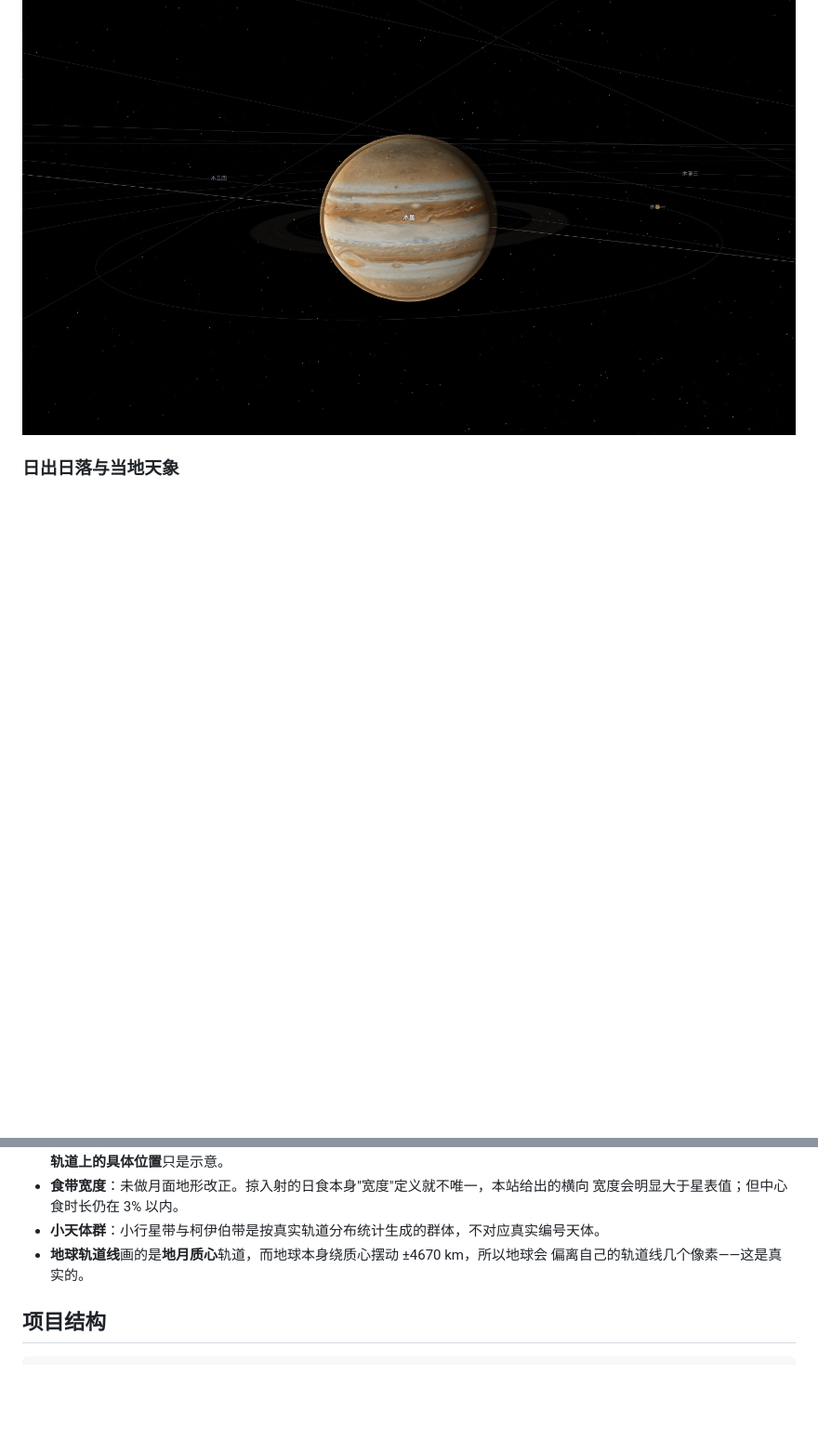
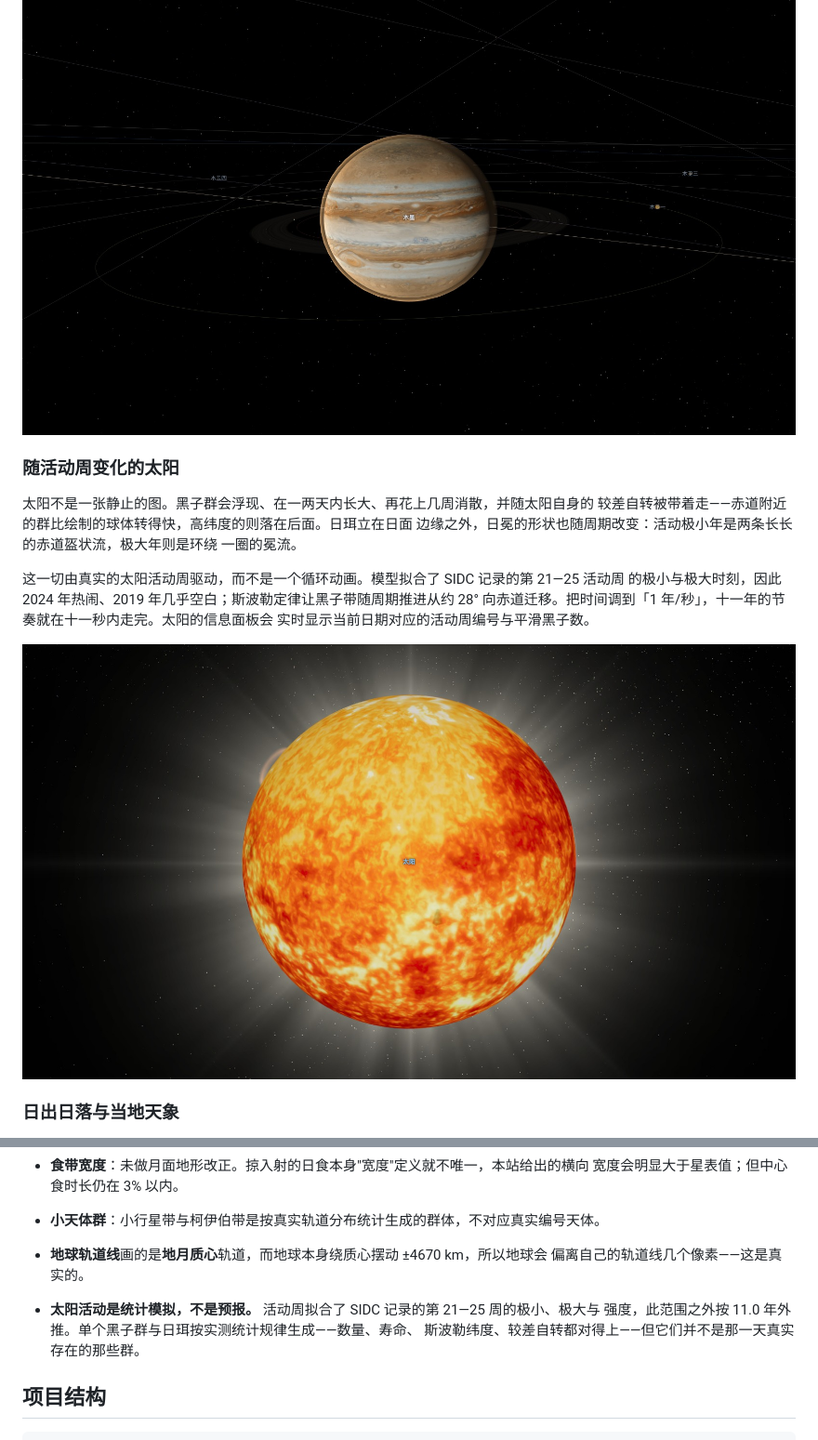
Before and after one commit to hugogu/solar-explorer, a Markdown page: README.zh-CN.md, 2 parts joined by grey strips. Shown at 93% size. GitHub-like rendering; pictures changed too: docs/images/zh/sun.jpg (added); blank space fills up the shorter version.

````diff
--- a/README.zh-CN.md
+++ b/README.zh-CN.md
@@ -42,6 +42,20 @@
 共十档，也可以直接跳到某个日期。一旦离开行星根数的有效区间，时间栏会明确提示。
 
 <img src="docs/images/zh/jupiter.jpg" alt="木星的云带与大红斑，伽利略卫星在各自轨道上" width="100%">
+
+### 随活动周变化的太阳
+
+太阳不是一张静止的图。黑子群会浮现、在一两天内长大、再花上几周消散，并随太阳自身的
+较差自转被带着走——赤道附近的群比绘制的球体转得快，高纬度的则落在后面。日珥立在日面
+边缘之外，日冕的形状也随周期改变：活动极小年是两条长长的赤道盔状流，极大年则是环绕
+一圈的冕流。
+
+这一切由真实的太阳活动周驱动，而不是一个循环动画。模型拟合了 SIDC 记录的第 21—25 活动周
+的极小与极大时刻，因此 2024 年热闹、2019 年几乎空白；斯波勒定律让黑子带随周期推进从约
+28° 向赤道迁移。把时间调到「1 年/秒」，十一年的节奏就在十一秒内走完。太阳的信息面板会
+实时显示当前日期对应的活动周编号与平滑黑子数。
+
+<img src="docs/images/zh/sun.jpg" alt="第 25 活动周极大附近的太阳：日冕、光芒、边缘的日珥与日面上的黑子" width="100%">
 
 ### 日出日落与当地天象
 
@@ -164,6 +178,10 @@ npm test
 - **地球轨道线**画的是**地月质心**轨道，而地球本身绕质心摆动 ±4670 km，所以地球会
   偏离自己的轨道线几个像素——这是真实的。
 
+- **太阳活动是统计模拟，不是预报。** 活动周拟合了 SIDC 记录的第 21—25 周的极小、极大与
+  强度，此范围之外按 11.0 年外推。单个黑子群与日珥按实测统计规律生成——数量、寿命、
+  斯波勒纬度、较差自转都对得上——但它们并不是那一天真实存在的那些群。
+
 ## 项目结构
 
 ```
````
Also changed, not shown: AGENTS.md (+14 -0 lines), README.md (+23 -0 lines), docs/images/sun.jpg (added), 10 other files.
